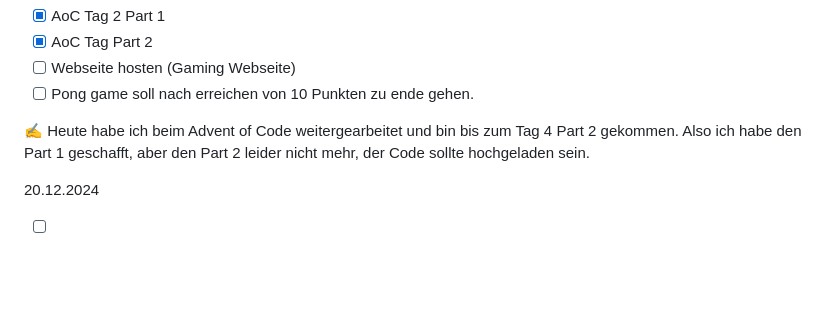
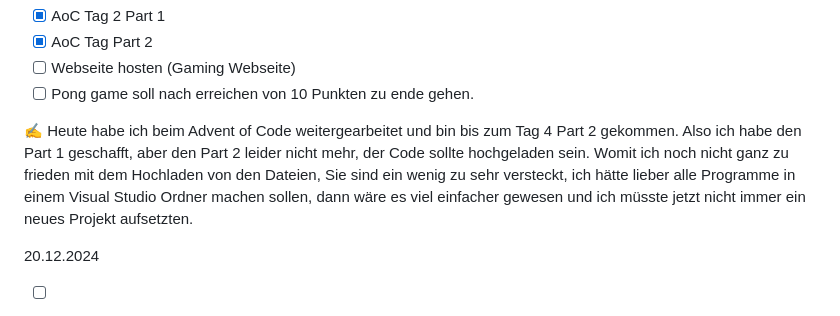
Before and after one commit to ZTCKamikaze/Lernperiode-7, a Markdown page: README.md, the part around the change. Drawn GitHub-style; blank space fills up the shorter version.

```diff
--- a/README.md
+++ b/README.md
@@ -77,7 +77,7 @@ Als Projekt würde ich meine Gaming Webseite weiter machen, die ist perfekt, da
 - [ ] Webseite hosten (Gaming Webseite)
 - [ ] Pong game soll nach erreichen von 10 Punkten zu ende gehen.
 
-✍️ Heute habe ich beim Advent of Code weitergearbeitet und bin bis zum Tag 4 Part 2 gekommen. Also ich habe den Part 1 geschafft, aber den Part 2 leider nicht mehr, der Code sollte hochgeladen sein.
+✍️ Heute habe ich beim Advent of Code weitergearbeitet und bin bis zum Tag 4 Part 2 gekommen. Also ich habe den Part 1 geschafft, aber den Part 2 leider nicht mehr, der Code sollte hochgeladen sein. Womit ich noch nicht ganz zu frieden mit dem Hochladen von den Dateien, Sie sind ein wenig zu sehr versteckt, ich hätte lieber alle Programme in einem Visual Studio Ordner machen sollen, dann wäre es viel einfacher gewesen und ich müsste jetzt nicht immer ein neues Projekt aufsetzten.
 
 20.12.2024
 - [ ] AoC Tag 4 Part 2 fertig machen
```
